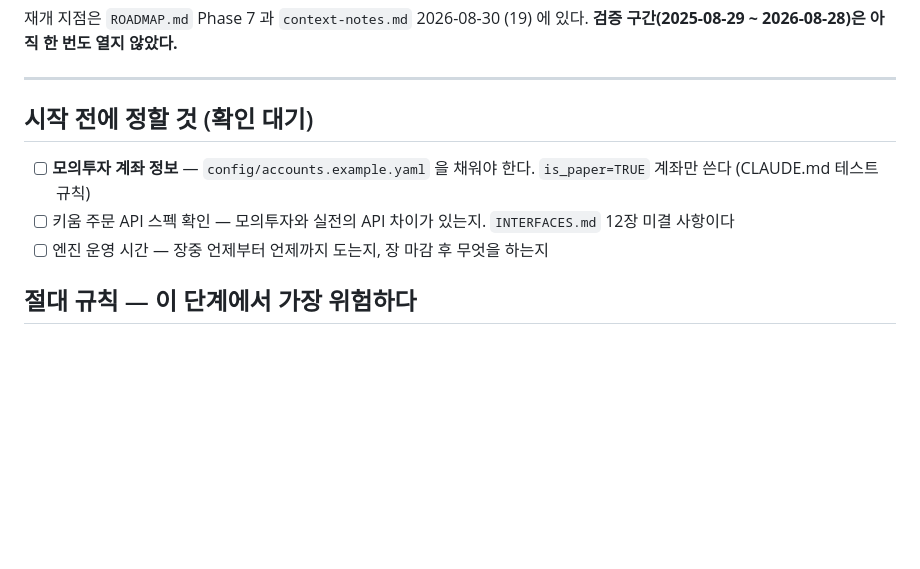
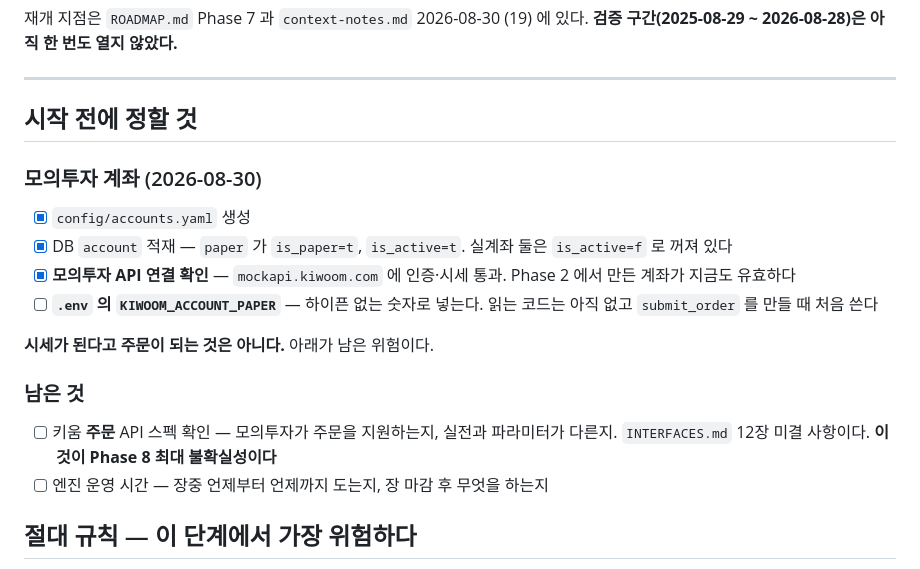
Before and after one commit to bhchoi-claude/stock-portal, a Markdown page: checklist.md, the part around the change. GitHub-like rendering; blank space fills up the shorter version.

Commit message:
모의투자 계좌 설정과 API 연결을 확인한다
account 테이블에 3건 적재. paper 만 is_active 이고 실계좌 둘은 꺼져 있다.
mockapi.kiwoom.com 에 인증과 시세 조회가 통과했다. Phase 2 에서 만든
모의투자 계좌가 지금도 유효하다.

시세가 된다고 주문이 되는 것은 아니다. 모의투자의 주문 API 지원 여부가
Phase 8 최대 불확실성으로 남아 있다.

Co-Authored-By: Claude Opus 5 <noreply@anthropic.com>

```diff
--- a/checklist.md
+++ b/checklist.md
@@ -23,12 +23,25 @@
 
 ---
 
-## 시작 전에 정할 것 (확인 대기)
+## 시작 전에 정할 것
 
-- [ ] **모의투자 계좌 정보** — `config/accounts.example.yaml` 을 채워야 한다.
-      `is_paper=TRUE` 계좌만 쓴다 (CLAUDE.md 테스트 규칙)
-- [ ] 키움 주문 API 스펙 확인 — 모의투자와 실전의 API 차이가 있는지.
-      `INTERFACES.md` 12장 미결 사항이다
+### 모의투자 계좌 (2026-08-30)
+
+- [x] `config/accounts.yaml` 생성
+- [x] DB `account` 적재 — `paper` 가 `is_paper=t`, `is_active=t`.
+      실계좌 둘은 `is_active=f` 로 꺼져 있다
+- [x] **모의투자 API 연결 확인** — `mockapi.kiwoom.com` 에 인증·시세 통과.
+      Phase 2 에서 만든 계좌가 지금도 유효하다
+- [ ] **`.env` 의 `KIWOOM_ACCOUNT_PAPER`** — 하이픈 없는 숫자로 넣는다.
+      읽는 코드는 아직 없고 `submit_order` 를 만들 때 처음 쓴다
+
+**시세가 된다고 주문이 되는 것은 아니다.** 아래가 남은 위험이다.
+
+### 남은 것
+
+- [ ] 키움 **주문** API 스펙 확인 — 모의투자가 주문을 지원하는지, 실전과
+      파라미터가 다른지. `INTERFACES.md` 12장 미결 사항이다.
+      **이것이 Phase 8 최대 불확실성이다**
 - [ ] 엔진 운영 시간 — 장중 언제부터 언제까지 도는지, 장 마감 후 무엇을 하는지
 
 ## 절대 규칙 — 이 단계에서 가장 위험하다
```
